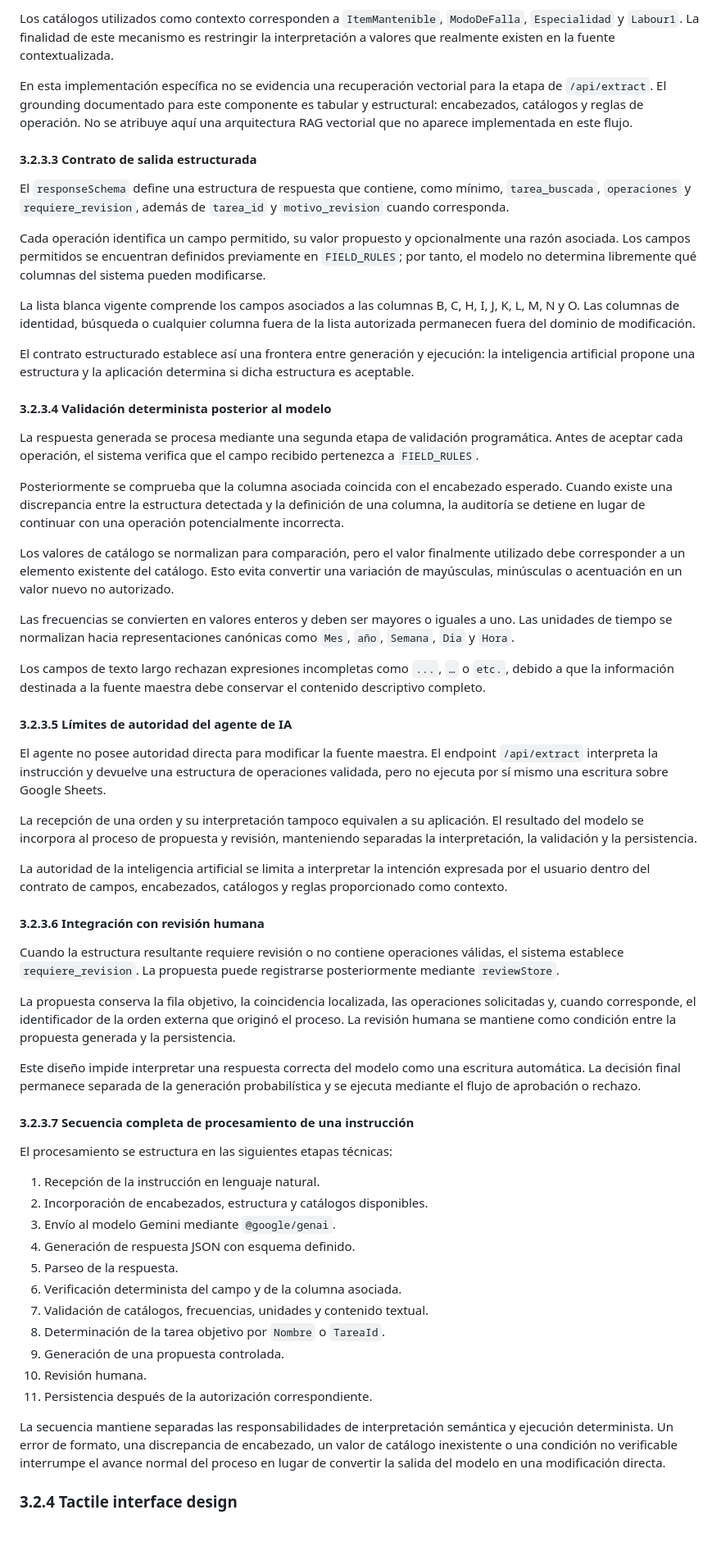
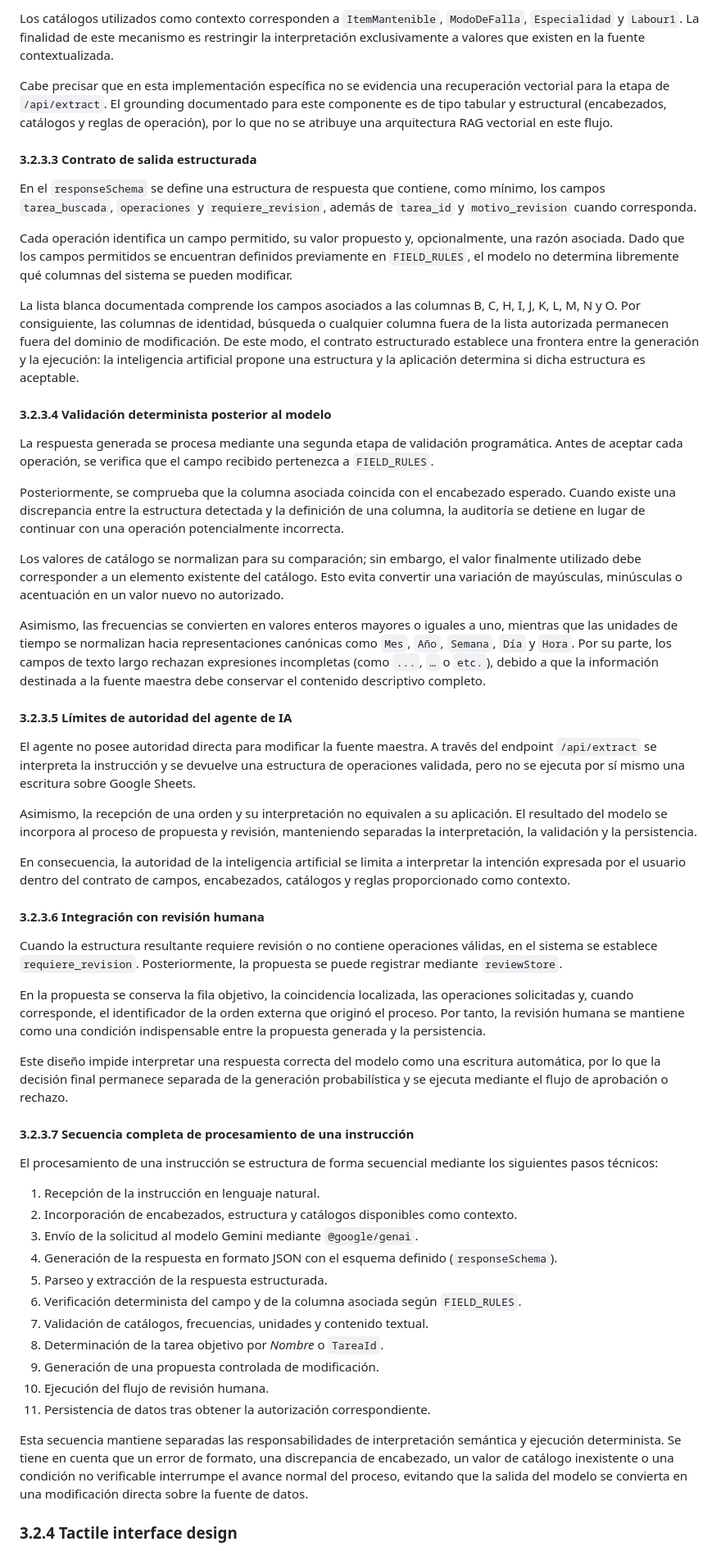
Before and after one commit to wpv10barza/esp32-firmware-backend-, a Markdown page: README.md, the part around one of its changes. Shown at 82% size. GitHub-like rendering; blank space fills up the shorter version.

```diff
--- a/README.md
+++ b/README.md
@@ -272,63 +272,59 @@ La identificación de la tarea se mantiene vinculada a la estructura de la estra
 
-Los catálogos utilizados como contexto corresponden a `ItemMantenible`, `ModoDeFalla`, `Especialidad` y `Labour1`. La finalidad de este mecanismo es restringir la interpretación a valores que realmente existen en la fuente contextualizada.
+Los catálogos utilizados como contexto corresponden a `ItemMantenible`, `ModoDeFalla`, `Especialidad` y `Labour1`. La finalidad de este mecanismo es restringir la interpretación exclusivamente a valores que existen en la fuente contextualizada.
 
-En esta implementación específica no se evidencia una recuperación vectorial para la etapa de `/api/extract`. El grounding documentado para este componente es tabular y estructural: encabezados, catálogos y reglas de operación. No se atribuye aquí una arquitectura RAG vectorial que no aparece implementada en este flujo.
+Cabe precisar que en esta implementación específica no se evidencia una recuperación vectorial para la etapa de `/api/extract`. El grounding documentado para este componente es de tipo tabular y estructural (encabezados, catálogos y reglas de operación), por lo que no se atribuye una arquitectura RAG vectorial en este flujo.
 
 #### 3.2.3.3 Contrato de salida estructurada
 
-El `responseSchema` define una estructura de respuesta que contiene, como mínimo, `tarea_buscada`, `operaciones` y `requiere_revision`, además de `tarea_id` y `motivo_revision` cuando corresponda.
+En el `responseSchema` se define una estructura de respuesta que contiene, como mínimo, los campos `tarea_buscada`, `operaciones` y `requiere_revision`, además de `tarea_id` y `motivo_revision` cuando corresponda.
 
-Cada operación identifica un campo permitido, su valor propuesto y opcionalmente una razón asociada. Los campos permitidos se encuentran definidos previamente en `FIELD_RULES`; por tanto, el modelo no determina libremente qué columnas del sistema pueden modificarse.
+Cada operación identifica un campo permitido, su valor propuesto y, opcionalmente, una razón asociada. Dado que los campos permitidos se encuentran definidos previamente en `FIELD_RULES`, el modelo no determina libremente qué columnas del sistema se pueden modificar.
 
-La lista blanca vigente comprende los campos asociados a las columnas B, C, H, I, J, K, L, M, N y O. Las columnas de identidad, búsqueda o cualquier columna fuera de la lista autorizada permanecen fuera del dominio de modificación.
-
-El contrato estructurado establece así una frontera entre generación y ejecución: la inteligencia artificial propone una estructura y la aplicación determina si dicha estructura es aceptable.
+La lista blanca documentada comprende los campos asociados a las columnas B, C, H, I, J, K, L, M, N y O. Por consiguiente, las columnas de identidad, búsqueda o cualquier columna fuera de la lista autorizada permanecen fuera del dominio de modificación. De este modo, el contrato estructurado establece una frontera entre la generación y la ejecución: la inteligencia artificial propone una estructura y la aplicación determina si dicha estructura es aceptable.
 
 #### 3.2.3.4 Validación determinista posterior al modelo
 
-La respuesta generada se procesa mediante una segunda etapa de validación programática. Antes de aceptar cada operación, el sistema verifica que el campo recibido pertenezca a `FIELD_RULES`.
+La respuesta generada se procesa mediante una segunda etapa de validación programática. Antes de aceptar cada operación, se verifica que el campo recibido pertenezca a `FIELD_RULES`.
 
-Posteriormente se comprueba que la columna asociada coincida con el encabezado esperado. Cuando existe una discrepancia entre la estructura detectada y la definición de una columna, la auditoría se detiene en lugar de continuar con una operación potencialmente incorrecta.
+Posteriormente, se comprueba que la columna asociada coincida con el encabezado esperado. Cuando existe una discrepancia entre la estructura detectada y la definición de una columna, la auditoría se detiene en lugar de continuar con una operación potencialmente incorrecta.
 
-Los valores de catálogo se normalizan para comparación, pero el valor finalmente utilizado debe corresponder a un elemento existente del catálogo. Esto evita convertir una variación de mayúsculas, minúsculas o acentuación en un valor nuevo no autorizado.
+Los valores de catálogo se normalizan para su comparación; sin embargo, el valor finalmente utilizado debe corresponder a un elemento existente del catálogo. Esto evita convertir una variación de mayúsculas, minúsculas o acentuación en un valor nuevo no autorizado.
 
-Las frecuencias se convierten en valores enteros y deben ser mayores o iguales a uno. Las unidades de tiempo se normalizan hacia representaciones canónicas como `Mes`, `año`, `Semana`, `Dia` y `Hora`.
-
-Los campos de texto largo rechazan expresiones incompletas como `...`, `…` o `etc.`, debido a que la información destinada a la fuente maestra debe conservar el contenido descriptivo completo.
+Asimismo, las frecuencias se convierten en valores enteros mayores o iguales a uno, mientras que las unidades de tiempo se normalizan hacia representaciones canónicas como `Mes`, `Año`, `Semana`, `Día` y `Hora`. Por su parte, los campos de texto largo rechazan expresiones incompletas (como `...`, `…` o `etc.`), debido a que la información destinada a la fuente maestra debe conservar el contenido descriptivo completo.
 
 #### 3.2.3.5 Límites de autoridad del agente de IA
 
-El agente no posee autoridad directa para modificar la fuente maestra. El endpoint `/api/extract` interpreta la instrucción y devuelve una estructura de operaciones validada, pero no ejecuta por sí mismo una escritura sobre Google Sheets.
+El agente no posee autoridad directa para modificar la fuente maestra. A través del endpoint `/api/extract` se interpreta la instrucción y se devuelve una estructura de operaciones validada, pero no se ejecuta por sí mismo una escritura sobre Google Sheets.
 
-La recepción de una orden y su interpretación tampoco equivalen a su aplicación. El resultado del modelo se incorpora al proceso de propuesta y revisión, manteniendo separadas la interpretación, la validación y la persistencia.
+Asimismo, la recepción de una orden y su interpretación no equivalen a su aplicación. El resultado del modelo se incorpora al proceso de propuesta y revisión, manteniendo separadas la interpretación, la validación y la persistencia.
 
-La autoridad de la inteligencia artificial se limita a interpretar la intención expresada por el usuario dentro del contrato de campos, encabezados, catálogos y reglas proporcionado como contexto.
+En consecuencia, la autoridad de la inteligencia artificial se limita a interpretar la intención expresada por el usuario dentro del contrato de campos, encabezados, catálogos y reglas proporcionado como contexto.
 
 #### 3.2.3.6 Integración con revisión humana
 
-Cuando la estructura resultante requiere revisión o no contiene operaciones válidas, el sistema establece `requiere_revision`. La propuesta puede registrarse posteriormente mediante `reviewStore`.
+Cuando la estructura resultante requiere revisión o no contiene operaciones válidas, en el sistema se establece `requiere_revision`. Posteriormente, la propuesta se puede registrar mediante `reviewStore`.
 
-La propuesta conserva la fila objetivo, la coincidencia localizada, las operaciones solicitadas y, cuando corresponde, el identificador de la orden externa que originó el proceso. La revisión humana se mantiene como condición entre la propuesta generada y la persistencia.
+En la propuesta se conserva la fila objetivo, la coincidencia localizada, las operaciones solicitadas y, cuando corresponde, el identificador de la orden externa que originó el proceso. Por tanto, la revisión humana se mantiene como una condición indispensable entre la propuesta generada y la persistencia.
 
-Este diseño impide interpretar una respuesta correcta del modelo como una escritura automática. La decisión final permanece separada de la generación probabilística y se ejecuta mediante el flujo de aprobación o rechazo.
+Este diseño impide interpretar una respuesta correcta del modelo como una escritura automática, por lo que la decisión final permanece separada de la generación probabilística y se ejecuta mediante el flujo de aprobación o rechazo.
 
 #### 3.2.3.7 Secuencia completa de procesamiento de una instrucción
 
-El procesamiento se estructura en las siguientes etapas técnicas:
+El procesamiento de una instrucción se estructura de forma secuencial mediante los siguientes pasos técnicos:
 
 1. Recepción de la instrucción en lenguaje natural.
-2. Incorporación de encabezados, estructura y catálogos disponibles.
-3. Envío al modelo Gemini mediante `@google/genai`.
-4. Generación de respuesta JSON con esquema definido.
-5. Parseo de la respuesta.
-6. Verificación determinista del campo y de la columna asociada.
+2. Incorporación de encabezados, estructura y catálogos disponibles como contexto.
+3. Envío de la solicitud al modelo Gemini mediante `@google/genai`.
+4. Generación de la respuesta en formato JSON con el esquema definido (`responseSchema`).
+5. Parseo y extracción de la respuesta estructurada.
+6. Verificación determinista del campo y de la columna asociada según `FIELD_RULES`.
 7. Validación de catálogos, frecuencias, unidades y contenido textual.
-8. Determinación de la tarea objetivo por `Nombre` o `TareaId`.
-9. Generación de una propuesta controlada.
-10. Revisión humana.
-11. Persistencia después de la autorización correspondiente.
+8. Determinación de la tarea objetivo por *Nombre* o `TareaId`.
+9. Generación de una propuesta controlada de modificación.
+10. Ejecución del flujo de revisión humana.
+11. Persistencia de datos tras obtener la autorización correspondiente.
 
-La secuencia mantiene separadas las responsabilidades de interpretación semántica y ejecución determinista. Un error de formato, una discrepancia de encabezado, un valor de catálogo inexistente o una condición no verificable interrumpe el avance normal del proceso en lugar de convertir la salida del modelo en una modificación directa.
+Esta secuencia mantiene separadas las responsabilidades de interpretación semántica y ejecución determinista. Se tiene en cuenta que un error de formato, una discrepancia de encabezado, un valor de catálogo inexistente o una condición no verificable interrumpe el avance normal del proceso, evitando que la salida del modelo se convierta en una modificación directa sobre la fuente de datos.
 
 ### 3.2.4 Tactile interface design
 
```
Also changed, not shown: other parts of README.md (+24 -24 lines).
